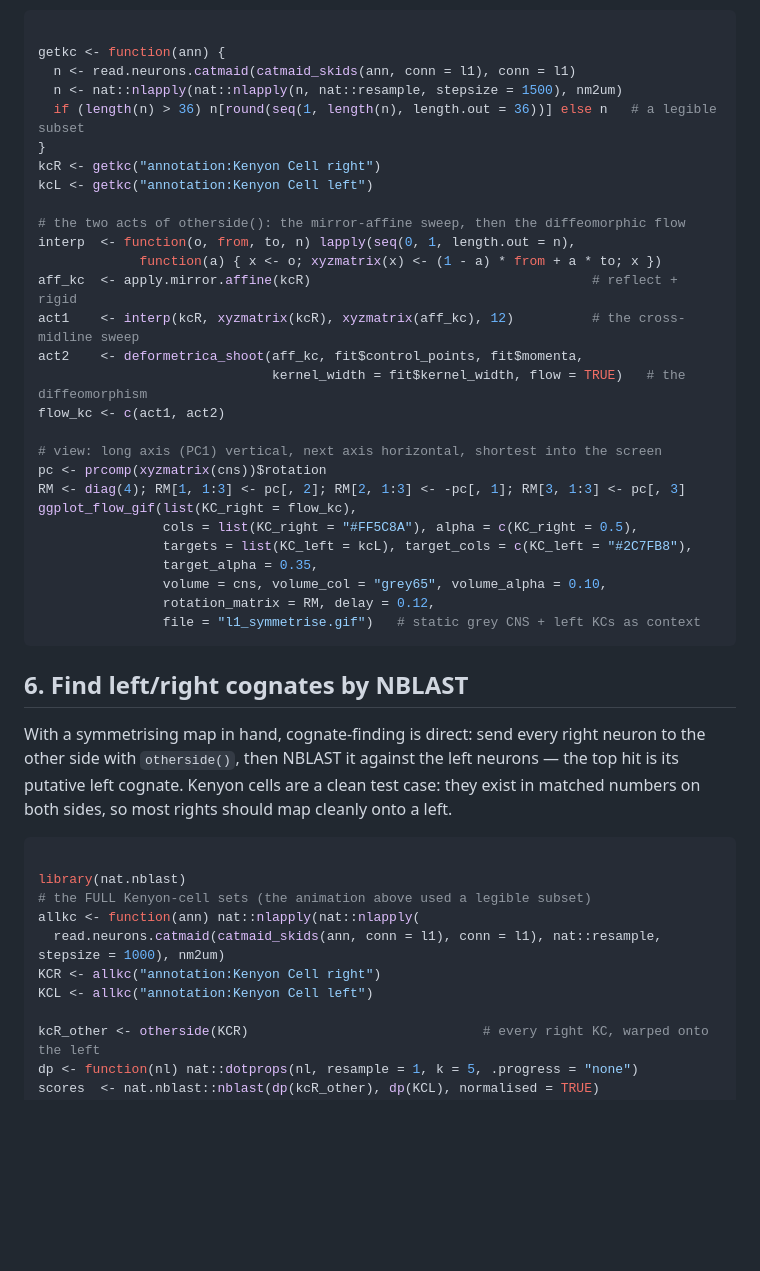
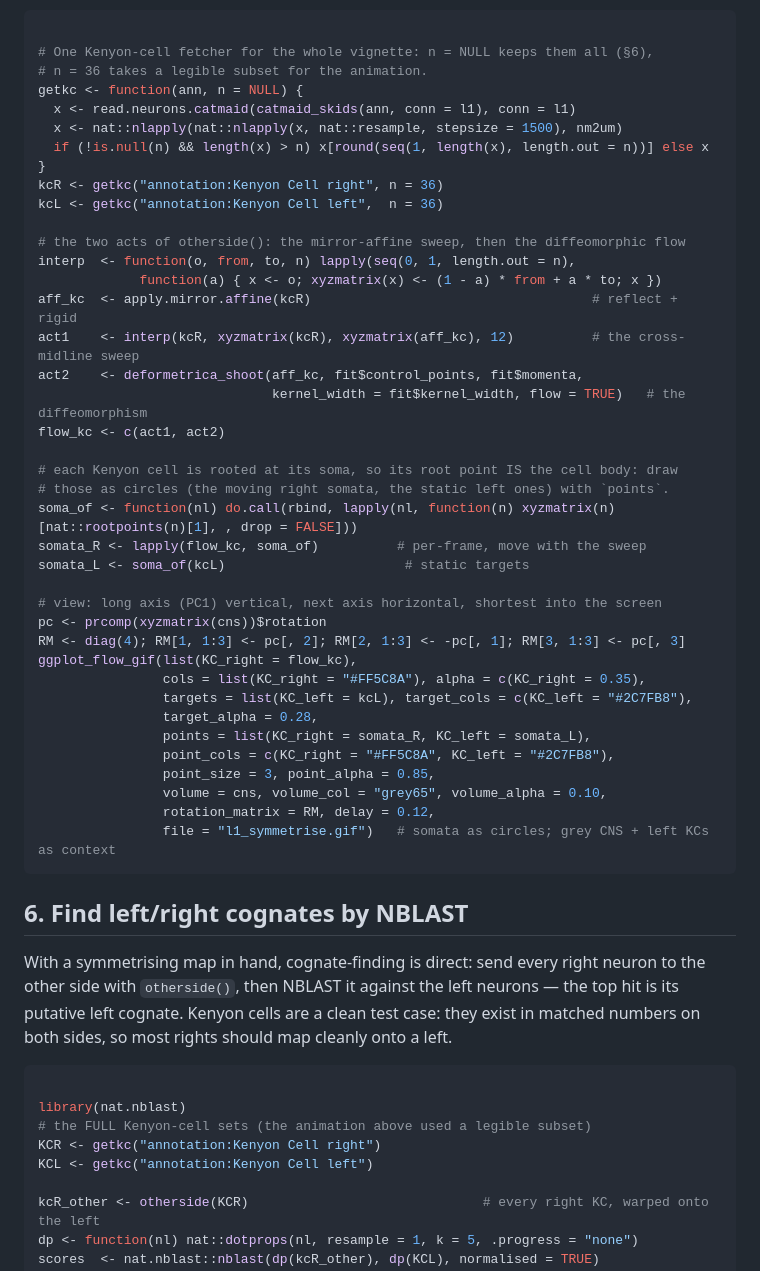
Before and after one commit to alexanderbates/deformetricar, a Markdown page: articles/l1-symmetrise-cognates.md, the part around one of its changes. Drawn GitHub-style; blank space fills up the shorter version.

````diff
--- a/articles/l1-symmetrise-cognates.md
+++ b/articles/l1-symmetrise-cognates.md
@@ -155,13 +156,15 @@ static as the target the right ones (rose) should meet.
 
 ``` r
 
-getkc <- function(ann) {
-  n <- read.neurons.catmaid(catmaid_skids(ann, conn = l1), conn = l1)
-  n <- nat::nlapply(nat::nlapply(n, nat::resample, stepsize = 1500), nm2um)
-  if (length(n) > 36) n[round(seq(1, length(n), length.out = 36))] else n   # a legible subset
+# One Kenyon-cell fetcher for the whole vignette: n = NULL keeps them all (§6),
+# n = 36 takes a legible subset for the animation.
+getkc <- function(ann, n = NULL) {
+  x <- read.neurons.catmaid(catmaid_skids(ann, conn = l1), conn = l1)
+  x <- nat::nlapply(nat::nlapply(x, nat::resample, stepsize = 1500), nm2um)
+  if (!is.null(n) && length(x) > n) x[round(seq(1, length(x), length.out = n))] else x
 }
-kcR <- getkc("annotation:Kenyon Cell right")
-kcL <- getkc("annotation:Kenyon Cell left")
+kcR <- getkc("annotation:Kenyon Cell right", n = 36)
+kcL <- getkc("annotation:Kenyon Cell left",  n = 36)
 
 # the two acts of otherside(): the mirror-affine sweep, then the diffeomorphic flow
 interp  <- function(o, from, to, n) lapply(seq(0, 1, length.out = n),
@@ -172,16 +175,25 @@ act2    <- deformetrica_shoot(aff_kc, fit$control_points, fit$momenta,
                               kernel_width = fit$kernel_width, flow = TRUE)   # the diffeomorphism
 flow_kc <- c(act1, act2)
 
+# each Kenyon cell is rooted at its soma, so its root point IS the cell body: draw
+# those as circles (the moving right somata, the static left ones) with `points`.
+soma_of <- function(nl) do.call(rbind, lapply(nl, function(n) xyzmatrix(n)[nat::rootpoints(n)[1], , drop = FALSE]))
+somata_R <- lapply(flow_kc, soma_of)          # per-frame, move with the sweep
+somata_L <- soma_of(kcL)                       # static targets
+
 # view: long axis (PC1) vertical, next axis horizontal, shortest into the screen
 pc <- prcomp(xyzmatrix(cns))$rotation
 RM <- diag(4); RM[1, 1:3] <- pc[, 2]; RM[2, 1:3] <- -pc[, 1]; RM[3, 1:3] <- pc[, 3]
 ggplot_flow_gif(list(KC_right = flow_kc),
-                cols = list(KC_right = "#FF5C8A"), alpha = c(KC_right = 0.5),
+                cols = list(KC_right = "#FF5C8A"), alpha = c(KC_right = 0.35),
                 targets = list(KC_left = kcL), target_cols = c(KC_left = "#2C7FB8"),
-                target_alpha = 0.35,
+                target_alpha = 0.28,
+                points = list(KC_right = somata_R, KC_left = somata_L),
+                point_cols = c(KC_right = "#FF5C8A", KC_left = "#2C7FB8"),
+                point_size = 3, point_alpha = 0.85,
                 volume = cns, volume_col = "grey65", volume_alpha = 0.10,
                 rotation_matrix = RM, delay = 0.12,
-                file = "l1_symmetrise.gif")   # static grey CNS + left KCs as context
+                file = "l1_symmetrise.gif")   # somata as circles; grey CNS + left KCs as context
 ```
 
 ## 6. Find left/right cognates by NBLAST
@@ -196,10 +208,8 @@ both sides, so most rights should map cleanly onto a left.
 
 library(nat.nblast)
 # the FULL Kenyon-cell sets (the animation above used a legible subset)
-allkc <- function(ann) nat::nlapply(nat::nlapply(
-  read.neurons.catmaid(catmaid_skids(ann, conn = l1), conn = l1), nat::resample, stepsize = 1000), nm2um)
-KCR <- allkc("annotation:Kenyon Cell right")
-KCL <- allkc("annotation:Kenyon Cell left")
+KCR <- getkc("annotation:Kenyon Cell right")
+KCL <- getkc("annotation:Kenyon Cell left")
 
 kcR_other <- otherside(KCR)                              # every right KC, warped onto the left
 dp <- function(nl) nat::dotprops(nl, resample = 1, k = 5, .progress = "none")
````
Also changed, not shown: other parts of articles/l1-symmetrise-cognates.md (+6 -5 lines), reference/ggplot_flow_gif.md (+4 -1 lines), reference/figures/l1_symmetrise.gif, 4 other files.
